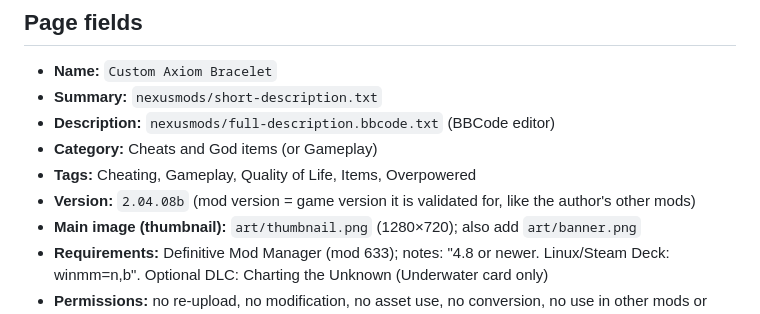
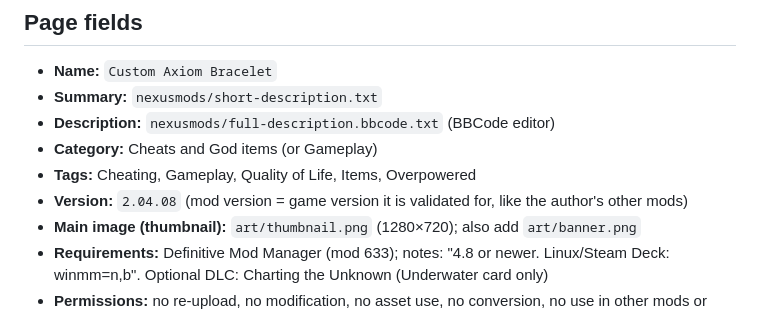
Before and after one commit to Marukooh/Custom-Axiom-Bracelet, a Markdown page: nexusmods/page-setup.md, the part around the change. Drawn GitHub-style.

```diff
--- a/nexusmods/page-setup.md
+++ b/nexusmods/page-setup.md
@@ -12,7 +12,7 @@ through the **Release** GitHub workflow.
 - **Description:** `nexusmods/full-description.bbcode.txt` (BBCode editor)
 - **Category:** Cheats and God items (or Gameplay)
 - **Tags:** Cheating, Gameplay, Quality of Life, Items, Overpowered
-- **Version:** `2.04.08b` (mod version = game version it is validated for, like the author's other mods)
+- **Version:** `2.04.08` (mod version = game version it is validated for, like the author's other mods)
 - **Main image (thumbnail):** `art/thumbnail.png` (1280×720); also add `art/banner.png`
 - **Requirements:** Definitive Mod Manager (mod 633); notes: "4.8 or newer. Linux/Steam Deck: winmm=n,b".
   Optional DLC: Charting the Unknown (Underwater card only)
```
Also changed, not shown: README.md (+4 -8 lines), art/banner.png, 6 other files.
